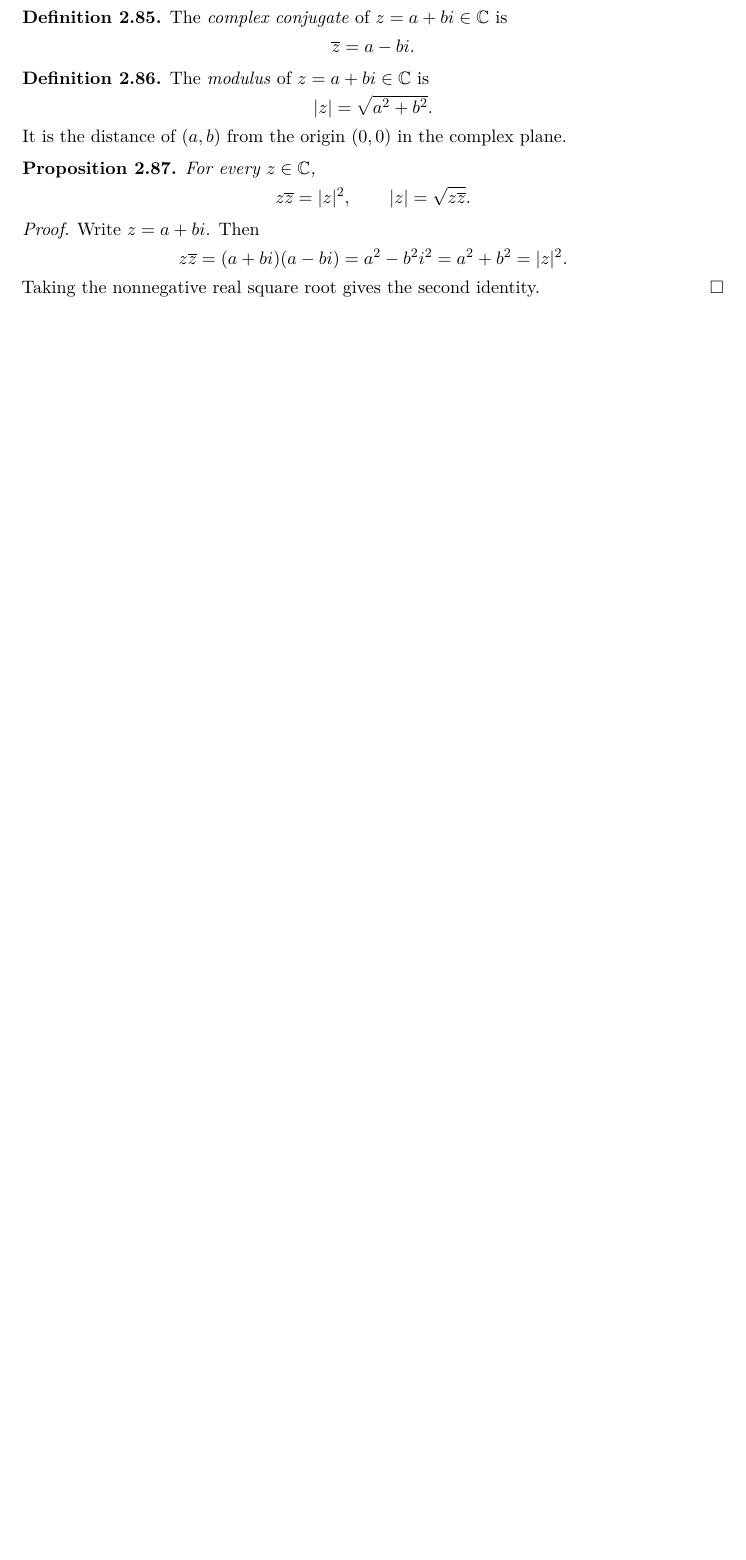
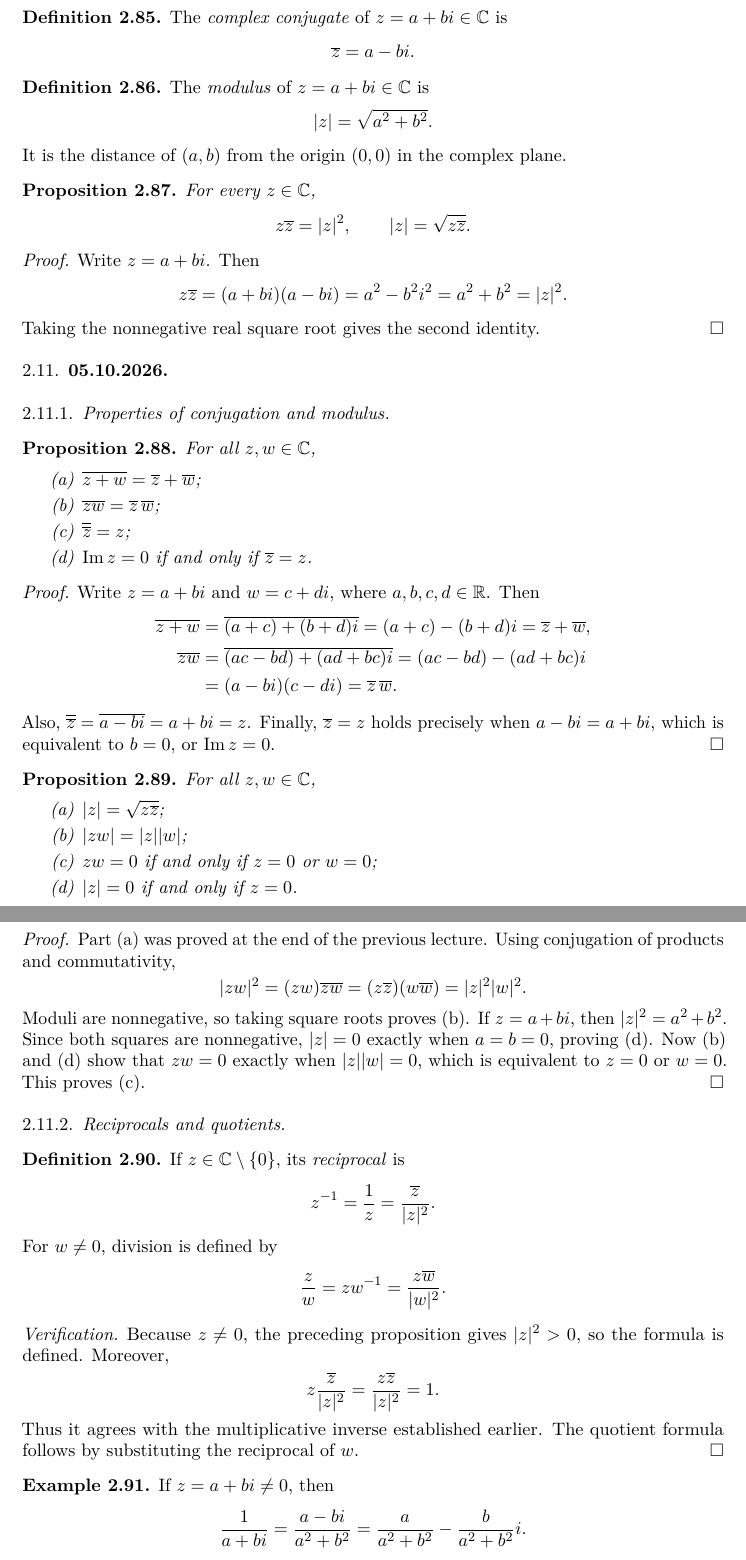
Before and after one commit to japiirainen/uni-notes, a LaTeX paper (jym/notes.tex): part of page 18 of 18 before the commit and two parts of pages 19 and 20 of 21 after it, the two joined at a grey line, cut so that both start at the same text, the shorter picture padded with empty space. Compiled offline with pdfLaTeX.

Commit message:
feat: add JYM lecture notes

```diff
--- a/jym/notes.tex
+++ b/jym/notes.tex
@@ -1696,3 +1696,92 @@ Thus \(\CC=\set{a+bi:a,b\in\RR}\).
   Taking the nonnegative real square root gives the second identity.
 \end{proof}
 
+\subsection{05.10.2026}
+
+\subsubsection{Properties of conjugation and modulus}
+
+\begin{proposition}
+  For all \(z,w\in\CC\),
+  \begin{enumerate}[label=(\alph*)]
+    \item \(\overline{z+w}=\overline z+\overline w\);
+    \item \(\overline{zw}=\overline z\,\overline w\);
+    \item \(\overline{\overline z}=z\);
+    \item \(\operatorname{Im}z=0\) if and only if \(\overline z=z\).
+  \end{enumerate}
+\end{proposition}
+
+\begin{proof}
+  Write \(z=a+bi\) and \(w=c+di\), where \(a,b,c,d\in\RR\).
+  Then
+  \begin{align*}
+    \overline{z+w}
+    &=\overline{(a+c)+(b+d)i}
+    =(a+c)-(b+d)i=\overline z+\overline w,\\
+    \overline{zw}
+    &=\overline{(ac-bd)+(ad+bc)i}
+    =(ac-bd)-(ad+bc)i\\
+    &=(a-bi)(c-di)=\overline z\,\overline w.
+  \end{align*}
+  Also, \(\overline{\overline z}=\overline{a-bi}=a+bi=z\).
+  Finally, \(\overline z=z\) holds precisely when
+  \(a-bi=a+bi\), which is equivalent to \(b=0\), or
+  \(\operatorname{Im}z=0\).
+\end{proof}
+
+\begin{proposition}
+  For all \(z,w\in\CC\),
+  \begin{enumerate}[label=(\alph*)]
+    \item \(\abs{z}=\sqrt{z\overline z}\);
+    \item \(\abs{zw}=\abs{z}\abs{w}\);
+    \item \(zw=0\) if and only if \(z=0\) or \(w=0\);
+    \item \(\abs{z}=0\) if and only if \(z=0\).
+  \end{enumerate}
+\end{proposition}
+
+\begin{proof}
+  Part (a) was proved at the end of the previous lecture.
+  Using conjugation of products and commutativity,
+  \[
+    \abs{zw}^{2}
+    =(zw)\overline{zw}
+    =(z\overline z)(w\overline w)
+    =\abs{z}^{2}\abs{w}^{2}.
+  \]
+  Moduli are nonnegative, so taking square roots proves (b).
+  If \(z=a+bi\), then \(\abs{z}^{2}=a^{2}+b^{2}\).
+  Since both squares are nonnegative, \(\abs{z}=0\) exactly when
+  \(a=b=0\), proving (d). Now (b) and (d) show that
+  \(zw=0\) exactly when \(\abs{z}\abs{w}=0\), which is equivalent
+  to \(z=0\) or \(w=0\). This proves (c).
+\end{proof}
+
+\subsubsection{Reciprocals and quotients}
+
+\begin{definition}
+  If \(z\in\CC\setminus\{0\}\), its \emph{reciprocal} is
+  \[
+    z^{-1}=\frac1z=\frac{\overline z}{\abs{z}^{2}}.
+  \]
+  For \(w\neq0\), division is defined by
+  \[
+    \frac zw=zw^{-1}=\frac{z\overline w}{\abs{w}^{2}}.
+  \]
+\end{definition}
+
+\begin{proof}[Verification]
+  Because \(z\neq0\), the preceding proposition gives
+  \(\abs{z}^{2}>0\), so the formula is defined. Moreover,
+  \[
+    z\frac{\overline z}{\abs{z}^{2}}
+    =\frac{z\overline z}{\abs{z}^{2}}=1.
+  \]
+  Thus it agrees with the multiplicative inverse established earlier.
+  The quotient formula follows by substituting the reciprocal of \(w\).
+\end{proof}
+
+\begin{example}
+  If \(z=a+bi\neq0\), then
+  \[
+    \frac1{a+bi}
+    =\frac{a-bi}{a^{2}+b^{2}}
+    =\frac{a}{a^{2}+b^{2}}-\frac{b}{a^{2}+b^{2}}i.
```
Also changed, not shown: jym/notes.pdf, jym/notes.tex (103 more changed lines).
